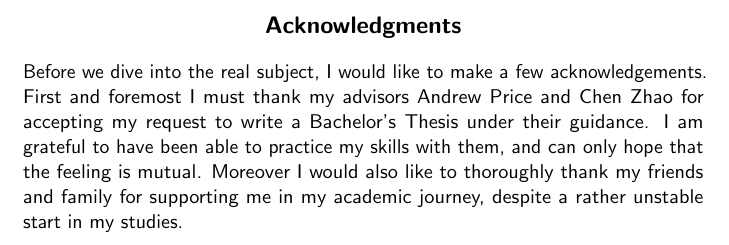
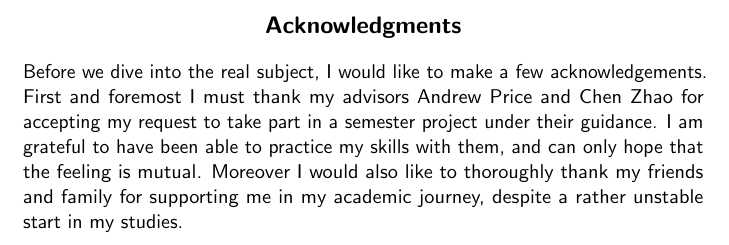
Before and after one commit to JCHAVEROT/bachelor-thesis, a LaTeX thesis (thesis/main.tex, which reads thesis/pages/acknowledgments.tex): part of page 3 of 14, cut so that both start at the same text. Compiled offline with pdfLaTeX.

Commit message:
update acknowledgments

```diff
--- a/thesis/pages/acknowledgments.tex
+++ b/thesis/pages/acknowledgments.tex
@@ -11,6 +11,6 @@
 
 %TODO: Acknowledgments
 
-\noindent Before we dive into the real subject, I would like to make a few acknowledgements. First and foremost I must thank my advisors Andrew Price and Chen Zhao for accepting my request to write a Bachelor’s Thesis under their guidance. I am grateful to have been able to practice my skills with them, and can only hope that the feeling is mutual. Moreover I would also like to thoroughly thank my friends and family for supporting me in my academic journey, despite a rather unstable start in my studies.
+\noindent Before we dive into the real subject, I would like to make a few acknowledgements. First and foremost I must thank my advisors Andrew Price and Chen Zhao for accepting my request to take part in a semester project under their guidance. I am grateful to have been able to practice my skills with them, and can only hope that the feeling is mutual. Moreover I would also like to thoroughly thank my friends and family for supporting me in my academic journey, despite a rather unstable start in my studies.
 
 \cleardoublepage{}
```
Also changed, not shown: thesis/main.pdf.
